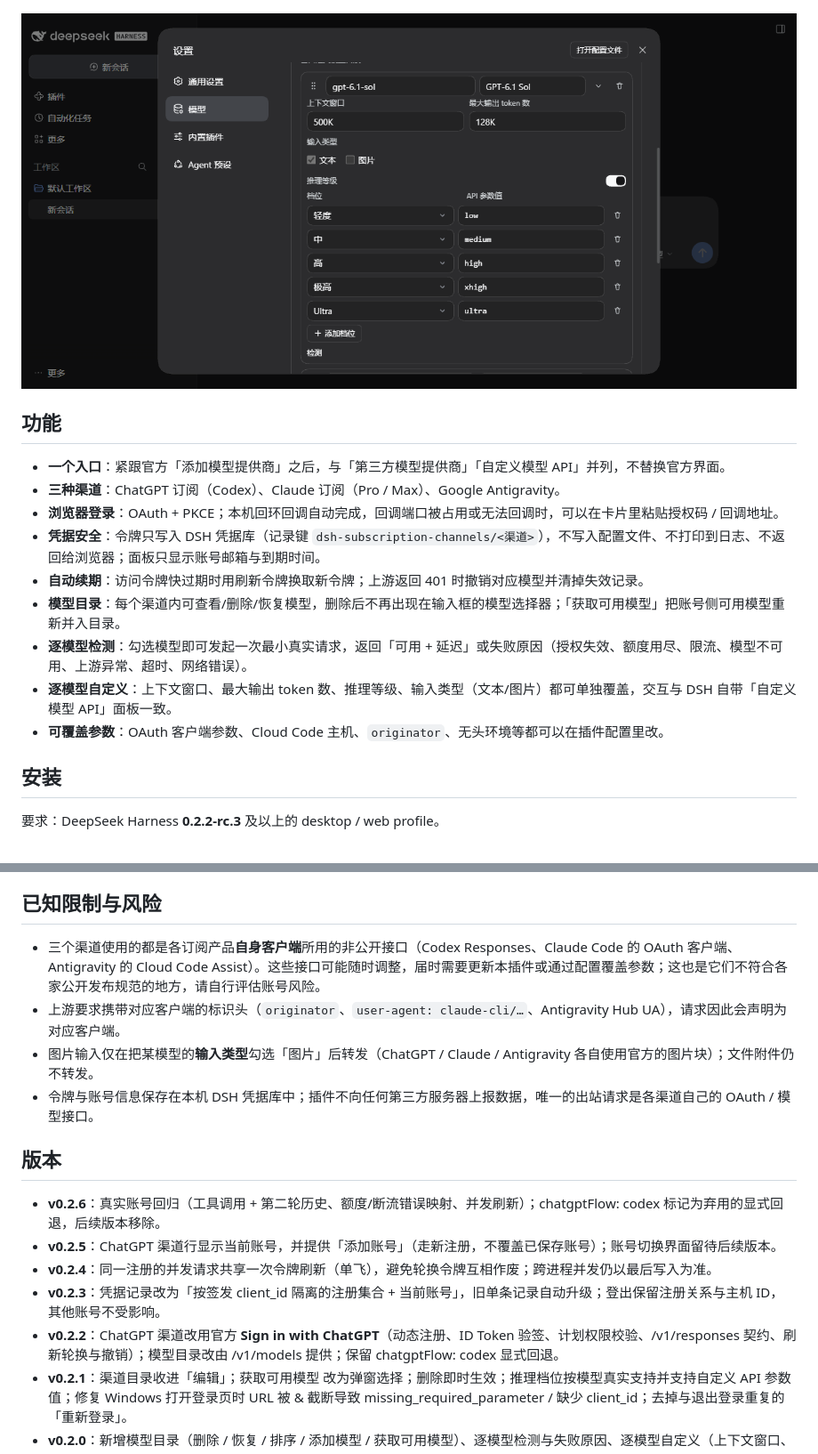
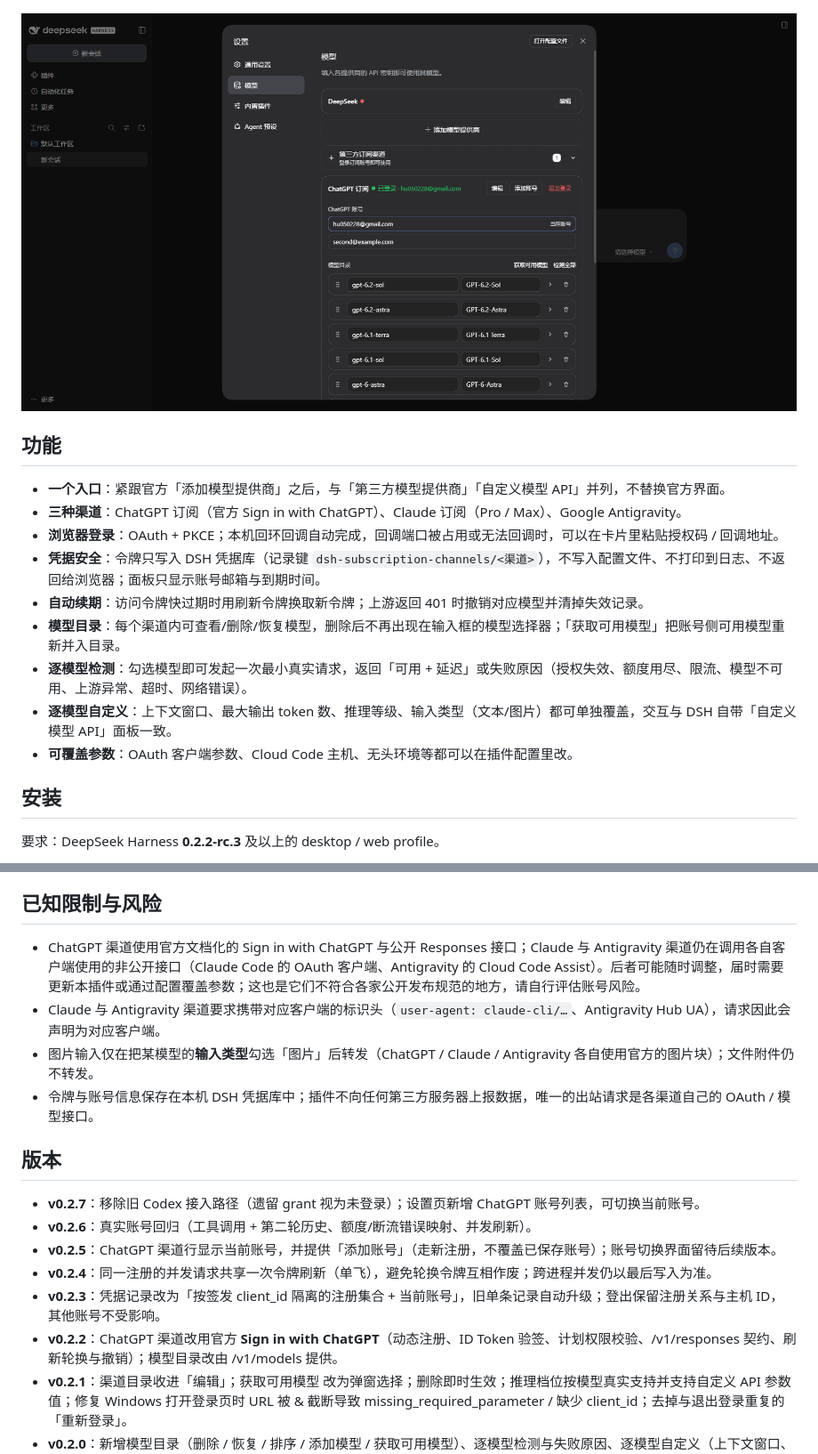
Before and after one commit to OMEN111111/dsh-subscription-llm, a Markdown page: README.md, 2 parts joined by grey strips. Shown at 89% size. GitHub-like rendering; pictures changed too: docs/screenshot-catalog.png.

```diff
--- a/README.md
+++ b/README.md
@@ -13,14 +13,14 @@
 ## 功能
 
 - **一个入口**：紧跟官方「添加模型提供商」之后，与「第三方模型提供商」「自定义模型 API」并列，不替换官方界面。
-- **三种渠道**：ChatGPT 订阅（Codex）、Claude 订阅（Pro / Max）、Google Antigravity。
+- **三种渠道**：ChatGPT 订阅（官方 Sign in with ChatGPT）、Claude 订阅（Pro / Max）、Google Antigravity。
 - **浏览器登录**：OAuth + PKCE；本机回环回调自动完成，回调端口被占用或无法回调时，可以在卡片里粘贴授权码 / 回调地址。
 - **凭据安全**：令牌只写入 DSH 凭据库（记录键 `dsh-subscription-channels/<渠道>`），不写入配置文件、不打印到日志、不返回给浏览器；面板只显示账号邮箱与到期时间。
 - **自动续期**：访问令牌快过期时用刷新令牌换取新令牌；上游返回 401 时撤销对应模型并清掉失效记录。
 - **模型目录**：每个渠道内可查看/删除/恢复模型，删除后不再出现在输入框的模型选择器；「获取可用模型」把账号侧可用模型重新并入目录。
 - **逐模型检测**：勾选模型即可发起一次最小真实请求，返回「可用 + 延迟」或失败原因（授权失效、额度用尽、限流、模型不可用、上游异常、超时、网络错误）。
 - **逐模型自定义**：上下文窗口、最大输出 token 数、推理等级、输入类型（文本/图片）都可单独覆盖，交互与 DSH 自带「自定义模型 API」面板一致。
-- **可覆盖参数**：OAuth 客户端参数、Cloud Code 主机、`originator`、无头环境等都可以在插件配置里改。
+- **可覆盖参数**：OAuth 客户端参数、Cloud Code 主机、无头环境等都可以在插件配置里改。
 
 ## 安装
 
@@ -142,18 +140,19 @@ npm test        # 等价于 node --test test/wire.test.mjs test/service.test.mjs
 
 ## 已知限制与风险
 
-- 三个渠道使用的都是各订阅产品**自身客户端**所用的非公开接口（Codex Responses、Claude Code 的 OAuth 客户端、Antigravity 的 Cloud Code Assist）。这些接口可能随时调整，届时需要更新本插件或通过配置覆盖参数；这也是它们不符合各家公开发布规范的地方，请自行评估账号风险。
-- 上游要求携带对应客户端的标识头（`originator`、`user-agent: claude-cli/…`、Antigravity Hub UA），请求因此会声明为对应客户端。
+- ChatGPT 渠道使用官方文档化的 Sign in with ChatGPT 与公开 Responses 接口；Claude 与 Antigravity 渠道仍在调用各自客户端使用的非公开接口（Claude Code 的 OAuth 客户端、Antigravity 的 Cloud Code Assist）。后者可能随时调整，届时需要更新本插件或通过配置覆盖参数；这也是它们不符合各家公开发布规范的地方，请自行评估账号风险。
+- Claude 与 Antigravity 渠道要求携带对应客户端的标识头（`user-agent: claude-cli/…`、Antigravity Hub UA），请求因此会声明为对应客户端。
 - 图片输入仅在把某模型的**输入类型**勾选「图片」后转发（ChatGPT / Claude / Antigravity 各自使用官方的图片块）；文件附件仍不转发。
 - 令牌与账号信息保存在本机 DSH 凭据库中；插件不向任何第三方服务器上报数据，唯一的出站请求是各渠道自己的 OAuth / 模型接口。
 
 ## 版本
 
-- **v0.2.6**：真实账号回归（工具调用 + 第二轮历史、额度/断流错误映射、并发刷新）；chatgptFlow: codex 标记为弃用的显式回退，后续版本移除。
+- **v0.2.7**：移除旧 Codex 接入路径（遗留 grant 视为未登录）；设置页新增 ChatGPT 账号列表，可切换当前账号。
+- **v0.2.6**：真实账号回归（工具调用 + 第二轮历史、额度/断流错误映射、并发刷新）。
 - **v0.2.5**：ChatGPT 渠道行显示当前账号，并提供「添加账号」（走新注册，不覆盖已保存账号）；账号切换界面留待后续版本。
 - **v0.2.4**：同一注册的并发请求共享一次令牌刷新（单飞），避免轮换令牌互相作废；跨进程并发仍以最后写入为准。
 - **v0.2.3**：凭据记录改为「按签发 client_id 隔离的注册集合 + 当前账号」，旧单条记录自动升级；登出保留注册关系与主机 ID，其他账号不受影响。
-- **v0.2.2**：ChatGPT 渠道改用官方 **Sign in with ChatGPT**（动态注册、ID Token 验签、计划权限校验、/v1/responses 契约、刷新轮换与撤销）；模型目录改由 /v1/models 提供；保留 chatgptFlow: codex 显式回退。
+- **v0.2.2**：ChatGPT 渠道改用官方 **Sign in with ChatGPT**（动态注册、ID Token 验签、计划权限校验、/v1/responses 契约、刷新轮换与撤销）；模型目录改由 /v1/models 提供。
 - **v0.2.1**：渠道目录收进「编辑」；获取可用模型 改为弹窗选择；删除即时生效；推理档位按模型真实支持并支持自定义 API 参数值；修复 Windows 打开登录页时 URL 被 & 截断导致 missing_required_parameter / 缺少 client_id；去掉与退出登录重复的「重新登录」。
 - **v0.2.0**：新增模型目录（删除 / 恢复 / 排序 / 添加模型 / 获取可用模型）、逐模型检测与失败原因、逐模型自定义（上下文窗口、最大输出、推理等级、输入类型），并支持图片输入；界面与 DSH 自带模型编辑面板一致。
 - **v0.1.0**：首个版本。三个渠道的登录、模型注册、退出登录、错误处理与中英文文案。
```
Also changed, not shown: other parts of README.md (+1 -3 lines), docs/DETAIL.md (+1 -1 lines), docs/screenshot-accounts.png (added), 7 other files.
